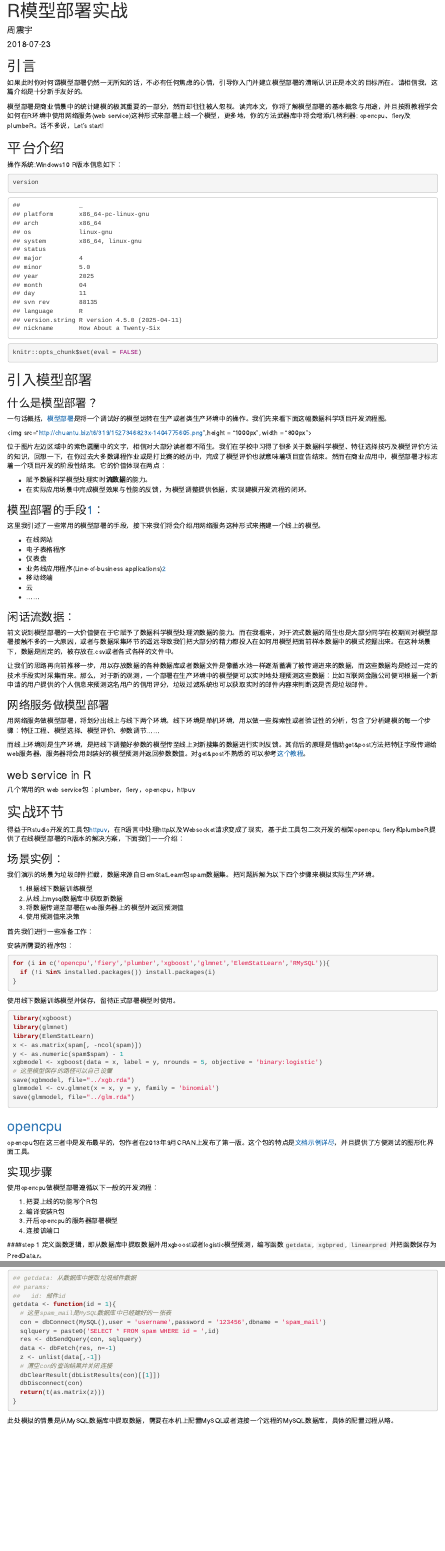
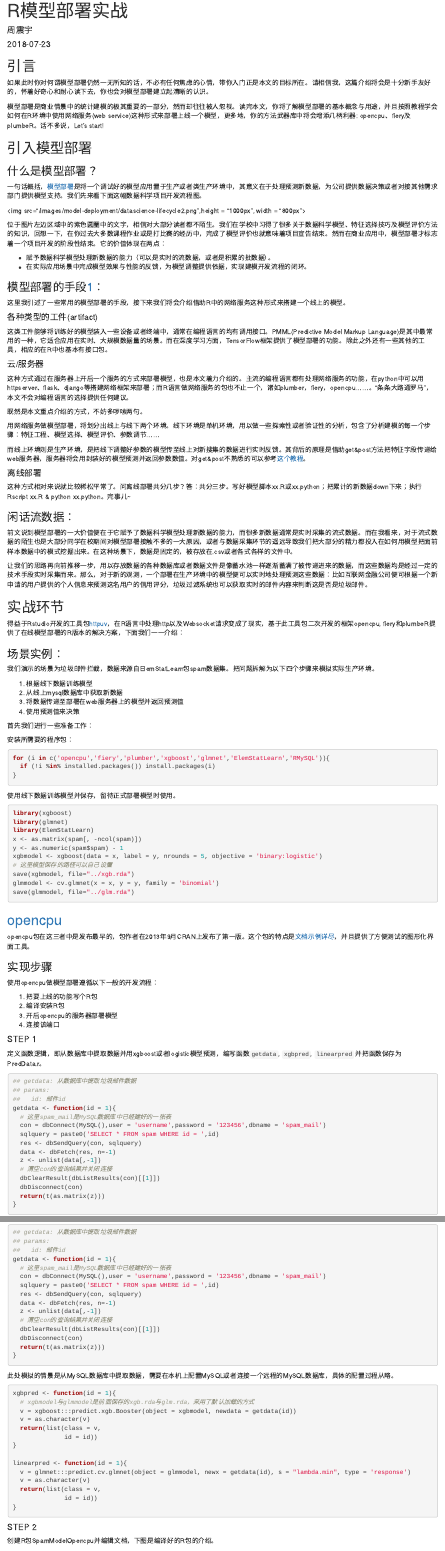
Before and after one commit to LalZzy/travis, an R Markdown document (content/post/2018-07-23-r-model-deployment.Rmd): the page in a window 1100 px wide, from its top, and a second part further down, joined at a grey line. Rendered offline with R 4.5, knitr and Pandoc, with nearby package versions.

Commit message:
modify blog

````diff
--- a/content/post/2018-07-23-r-model-deployment.Rmd
+++ b/content/post/2018-07-23-r-model-deployment.Rmd
@@ -11,65 +14,56 @@
 
 ## 引言
 
-如果此时你对何谓模型部署仍然一无所知的话，不必有任何焦虑的心情，引导你入门并建立模型部署的清晰认识正是本文的目标所在。请相信我，这篇介绍是十分新手友好的。
+如果此时你对何谓模型部署仍然一无所知的话，不必有任何焦虑的心情，带你入门正是本文的目标所在。请相信我，这篇介绍将会是十分新手友好的，怀着好奇心和耐心读下去，你也会对模型部署建立起清晰的认识。
 
 模型部署是商业情景中的统计建模的极其重要的一部分，然而却往往被人忽视。读完本文，你将了解模型部署的基本概念与用途，并且按照教程学会如何在R环境中使用网络服务(web service)这种形式来部署上线一个模型，更多地，你的方法武器库中将会增添几柄利器: opencpu、fiery及plumbeR。话不多说，Let's start!
 
-## 平台介绍
 
-操作系统:Windows10
-R版本信息如下：
-```{r}
-version
-```
-
-
-
-```{r}
+```{r,echo=FALSE}
 knitr::opts_chunk$set(eval = FALSE)
 ```
 ## 引入模型部署
 
 ### 什么是模型部署？
 
-一句话概括，[模型部署](https://docs.microsoft.com/en-us/azure/machine-learning/team-data-science-process/lifecycle-deployment)是将一个调试好的模型运转在生产或者类生产环境中的操作。我们先来看下面这幅数据科学项目开发流程图。
+一句话概括，[模型部署](https://docs.microsoft.com/en-us/azure/machine-learning/team-data-science-process/lifecycle-deployment)是将一个调试好的模型应用置于生产或者类生产环境中，其意义在于处理预测新数据，为公司提供数据决策或者对接其他需求部门提供模型支持。我们先来看下面这幅数据科学项目开发流程图。
 
-<img src="http://chuantu.biz/t6/319/1527346823x-1404775605.png",height = "1000px", width = "800px">
+<img src="/images/model-deployment/datascience-lifecycle2.png",height = "1000px", width = "800px">
 
 位于图片左边区域中的紫色圆圈中的文字，相信对大部分读者都不陌生。我们在学校中习得了很多关于数据科学模型、特征选择技巧及模型评价方法的知识，回想一下，在你过去大多数课程作业或是打比赛的经历中，完成了模型评价也就意味着项目宣告结束。然而在商业应用中，模型部署才标志着一个项目开发的阶段性结束。它的价值体现在两点：
 
-* 赋予数据科学模型处理实时**流数据**的能力。
+* 赋予数据科学模型处理新数据的能力（可以是实时的流数据，或者是积累的批数据）。
 * 在实际应用场景中完成模型效果与性能的反馈，为模型调整提供依据，实现建模开发流程的闭环。
 
 
 ### 模型部署的手段[1]：
 
-这里我引述了一些常用的模型部署的手段，接下来我们将会介绍用网络服务这种形式来搭建一个线上的模型。
+这里我引述了一些常用的模型部署的手段，接下来我们将会介绍借助R中的网络服务这种形式来搭建一个线上的模型。
 
-* 在线网站
-* 电子表格程序
-* 仪表盘
-* 业务线应用程序(Line-of-business applications)[2]
-* 移动终端
-* 云
-* ……
+#### 各种类型的工件(artifact)
 
+这类工件能够将训练好的模型装入一些设备或者终端中，通常在编程语言的均有调用接口。PMML(Predictive Model Markup Language)是其中最常用的一种，它适合应用在实时、大规模数据量的场景。而在深度学习方面，TensorFlow框架提供了模型部署的功能。除此之外还有一些其他的工具，相应的在R中也基本有接口包。
 
-### 闲话流数据：
+#### 云/服务器
 
-前文说到模型部署的一大价值便在于它赋予了数据科学模型处理流数据的能力。而在我看来，对于流式数据的陌生也是大部分同学在校期间对模型部署接触不多的一大原因，或者与数据采集环节的遥远导致我们把大部分的精力都投入在如何用模型把面前样本数据中的模式挖掘出来。在这种场景下，数据是固定的，被存放在.csv或者各式各样的文件中。
+这种方式通过在服务器上开启一个服务的方式来部署模型，也是本文着力介绍的。主流的编程语言都有处理网络服务的功能，在python中可以用httpserver、flask、django等搭建网络框架来部署；而R语言做网络服务的包也不止一个，诸如plumber，fiery，opencpu……。“条条大路通罗马”，本文不会对编程语言的选择提供任何建议。
 
-让我们的思路再向前推移一步，用以存放数据的各种数据库或者数据文件是像蓄水池一样逐渐蓄满了被传递进来的数据，而这些数据均是经过一定的技术手段实时采集而来。那么，对于新的观测，一个部署在生产环境中的模型便可以实时地处理预测这些数据：比如互联网金融公司便可根据一个新申请的用户提供的个人信息来预测这名用户的信用评分，垃圾过滤系统也可以获取实时的邮件内容来判断这是否是垃圾邮件。
-
-### 网络服务做模型部署
+既然是本文重点介绍的方式，不妨多啰嗦两句。
 
 用网络服务做模型部署，将划分出线上与线下两个环境。线下环境是单机环境，用以做一些探索性或者验证性的分析，包含了分析建模的每一个步骤：特征工程、模型选择、模型评价、参数调节……
 
 而线上环境则是生产环境，是把线下调整好参数的模型传至线上对新搜集的数据进行实时反馈。其背后的原理是借助get&post方法把特征字段传递给web服务器，服务器将会用封装好的模型预测并返回参数数值。对get&post不熟悉的可以参考[这个教程](http://www.w3school.com.cn/tags/html_ref_httpmethods.asp)。
 
-### web service in R
+#### 离线部署
 
-几个常用的R web service包：plumber，fiery，opencpu，httpuv
+这种方式相对来说就比较稀松平常了。问离线部署共分几步？答：共分三步。写好模型脚本xx.R或xx.python；把累计的新数据down下来；执行 Rscript xx.R & python xx.python。完事儿~
+
+### 闲话流数据：
+
+前文说到模型部署的一大价值便在于它赋予了数据科学模型处理新数据的能力，而很多新数据通常是实时采集的流式数据。而在我看来，对于流式数据的陌生也是大部分同学在校期间对模型部署接触不多的一大原因，或者与数据采集环节的遥远导致我们把大部分的精力都投入在如何用模型把面前样本数据中的模式挖掘出来。在这种场景下，数据是固定的，被存放在.csv或者各式各样的文件中。
+
+让我们的思路再向前推移一步，用以存放数据的各种数据库或者数据文件是像蓄水池一样逐渐蓄满了被传递进来的数据，而这些数据均是经过一定的技术手段实时采集而来。那么，对于新的观测，一个部署在生产环境中的模型便可以实时地处理预测这些数据：比如互联网金融公司便可根据一个新申请的用户提供的个人信息来预测这名用户的信用评分，垃圾过滤系统也可以获取实时的邮件内容来判断这是否是垃圾邮件。
+
 
 ## 实战环节
 
@@ -91,7 +85,8 @@
 
 安装所需要的程序包：
 
-```{r,eval=FALSE}
+
+```r
 for (i in c('opencpu','fiery','plumber','xgboost','glmnet','ElemStatLearn','RMySQL')){
   if (!i %in% installed.packages()) install.packages(i)
 }
@@ -99,7 +94,8 @@
 
 使用线下数据训练模型并保存，留待正式部署模型时使用。
 
-```{r}
+
+```r
 library(xgboost)
 library(glmnet)
 library(ElemStatLearn)
@@ -126,9 +122,10 @@
 4. 连接该端口
 
 
-####step 1
+#### STEP 1
 定义函数逻辑，即从数据库中提取数据并用xgboost或者logistic模型预测，编写函数`getdata`, `xgbpred`, `linearpred` 并把函数保存为PredData.r。
-```{r}
+
+```r
 ## getdata: 从数据库中提取垃圾邮件数据
 ## params:
 ##   id: 邮件id
@@ -166,7 +164,7 @@
 }
 ```
 
-####step 2
+#### STEP 2
 
 创建R包SpamModelOpencpu并编辑文档，下图是编译好的R包的介绍。
 
````
Also changed, not shown: content/post/2018-07-23-r-model-deployment.html, content/post/2018-07-23-r-model-deployment.Rmd (50 more changed lines), 7 other files.
